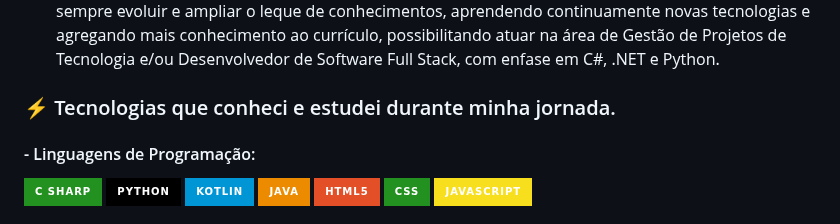
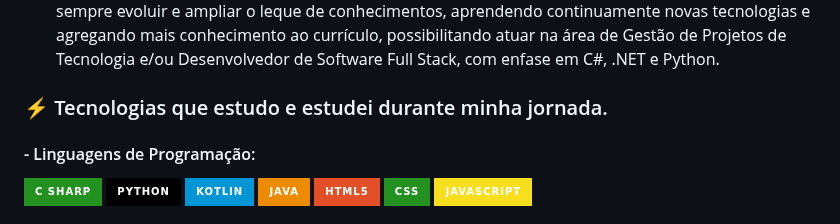
Before and after one commit to Carlos-CGS/Carlos-CGS, a Markdown page: README.md, the part around the change. Rendered like a GitHub page; badges without logos.

```diff
--- a/README.md
+++ b/README.md
@@ -5,7 +5,7 @@
 - Comecei na programação com cursos de HTML pelo youtube em 2016, migrei para a área de programação atrás de conhecimentos e me apaixonei pela sensação de ter "o poder" de criar do zero, apenas utilizando palavras.
 - Observei que outras profissões como administração qualquer outro profissional consegue exercer sem muito estudo. Por isso reajustei meu foco para esta área, aprendendo mais a cada dia. Busco sempre evoluir e ampliar o leque de conhecimentos, aprendendo continuamente novas tecnologias e agregando mais conhecimento ao currículo, possibilitando atuar na área de Gestão de Projetos de Tecnologia e/ou Desenvolvedor de Software Full Stack, com enfase em C#, .NET e Python.
 
-### ⚡ Tecnologias que conheci e estudei durante minha jornada.
+### ⚡ Tecnologias que estudo e estudei durante minha jornada.
 
 #### - Linguagens de Programação:
 ![c#](https://img.shields.io/badge/C_Sharp-239120?style=for-the-badge&logo=c-sharp&logoColor=white)
```
